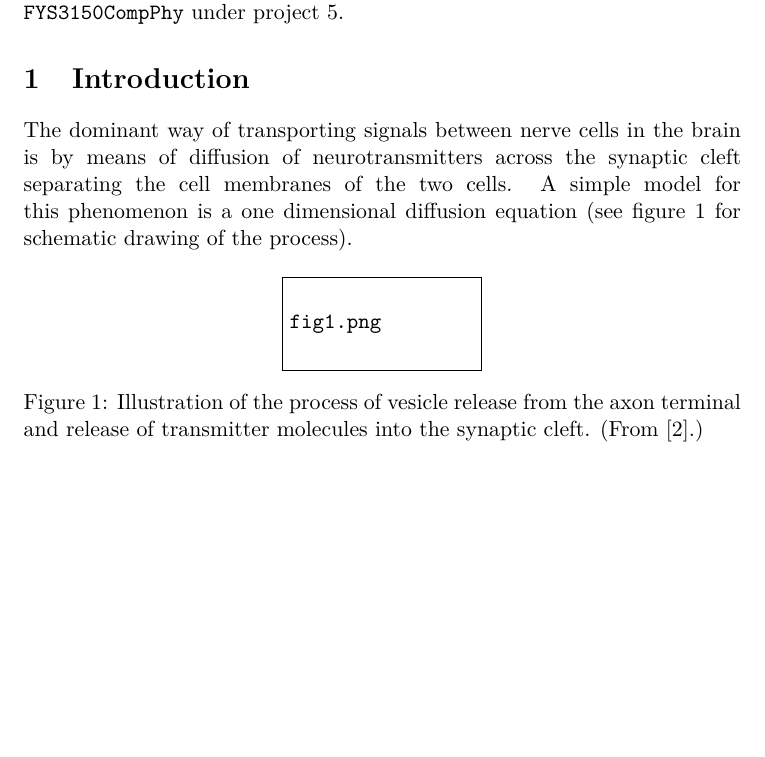
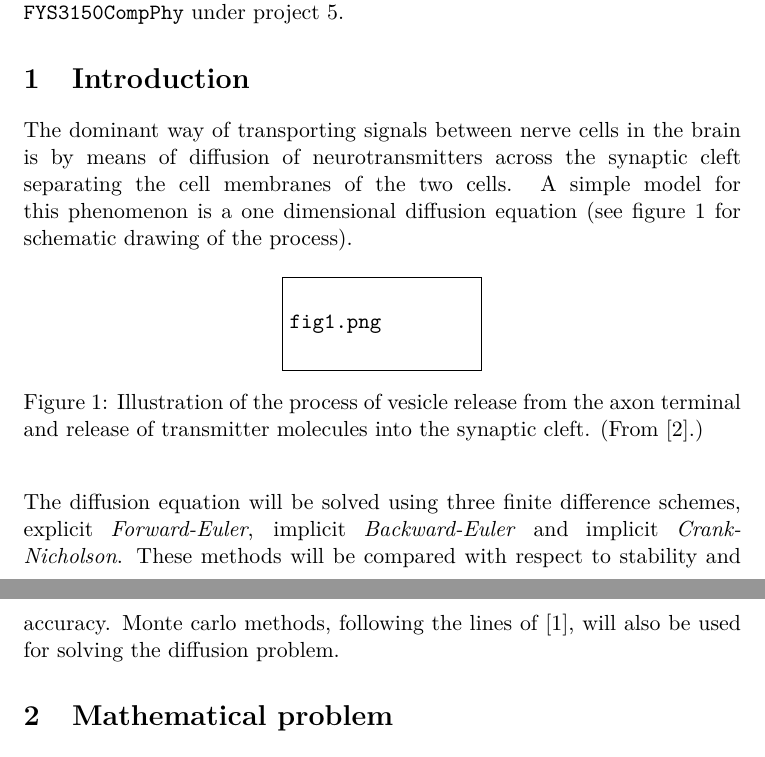
Before and after one commit to muligmoen/FYS3110CompPhy, a LaTeX paper (Project 5/report/report.tex): part of page 1 of 13 before the commit and two parts of pages 1 and 2 of 13 after it, the two joined at a grey line, cut so that both start at the same text, the shorter picture padded with empty space. Compiled offline with pdfLaTeX.

Commit message:
introduction fixed

```diff
--- a/Project 5/report/report.tex
+++ b/Project 5/report/report.tex
@@ -101,4 +100,7 @@ terminal and release of transmitter molecules into the synaptic cleft.
 \end{figure}
+
+The diffusion equation will be solved using three finite difference schemes, explicit \emph{Forward-Euler}, implicit \emph{Backward-Euler} and implicit \emph{Crank-Nicholson}. These methods will be compared with respect to stability and accuracy. Monte carlo methods, following the lines of \cite{farnell2005monte}, will also be used for solving the diffusion problem.
+
 
 \section{Mathematical problem}
 A mathematical formulation of this problem is a diffusion equation on the form
```
Also changed, not shown: Project 5/report/report.tex (1 more changed lines).
